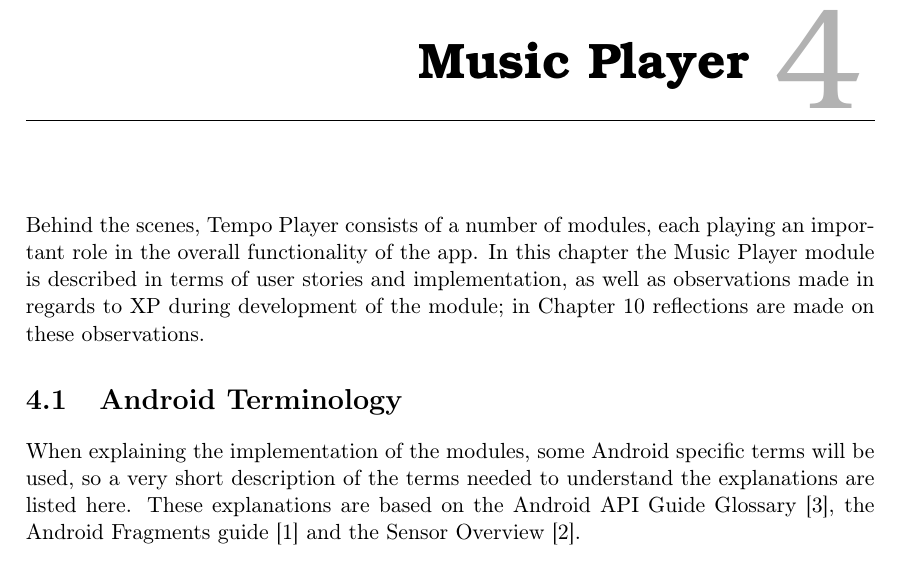
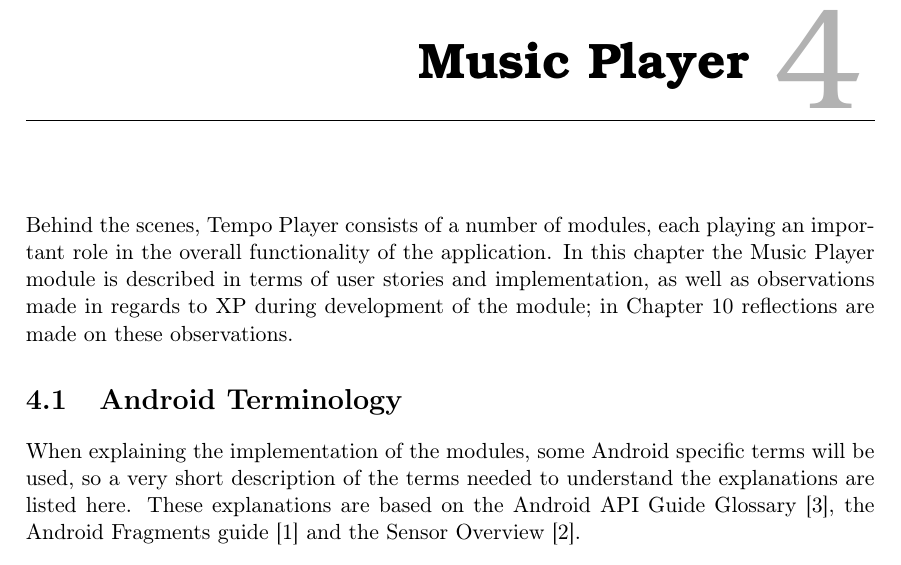
Before and after one commit to SW802F15/Report, a LaTeX thesis (Report.tex, which reads Content/MusicPlayer/introduction.tex): part of page 15 of 70, cut so that both start at the same text. Compiled offline with pdfLaTeX.

Commit message:
missed one app

```diff
--- a/Content/MusicPlayer/introduction.tex
+++ b/Content/MusicPlayer/introduction.tex
@@ -1 +1 @@
-Behind the scenes, Tempo Player consists of a number of modules, each playing an important role in the overall functionality of the app. In this chapter the Music Player module is described in terms of user stories and implementation, as well as observations made in regards to XP during development of the module; in \Cref{chap:reflectionMethodology} reflections are made on these observations.
+Behind the scenes, Tempo Player consists of a number of modules, each playing an important role in the overall functionality of the application. In this chapter the Music Player module is described in terms of user stories and implementation, as well as observations made in regards to XP during development of the module; in \Cref{chap:reflectionMethodology} reflections are made on these observations.
```
